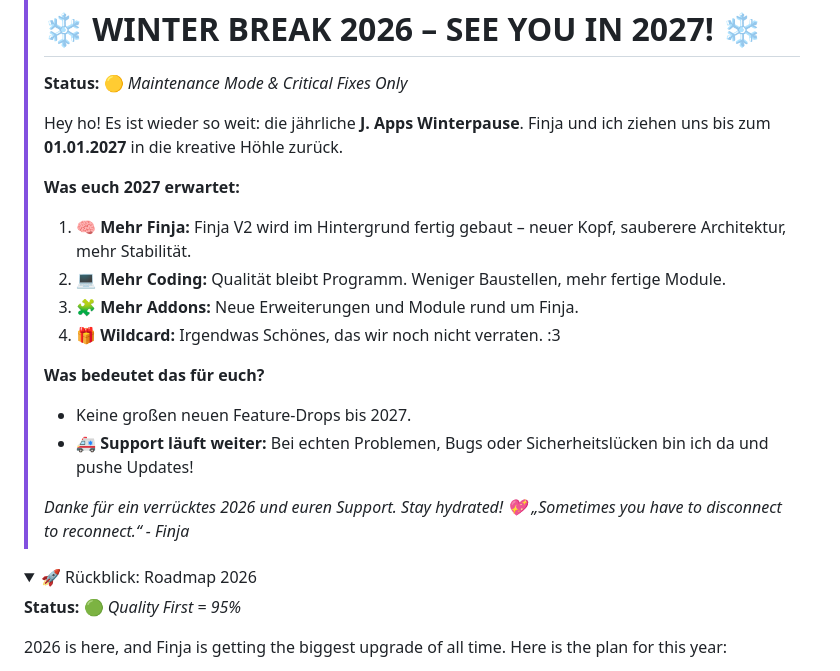
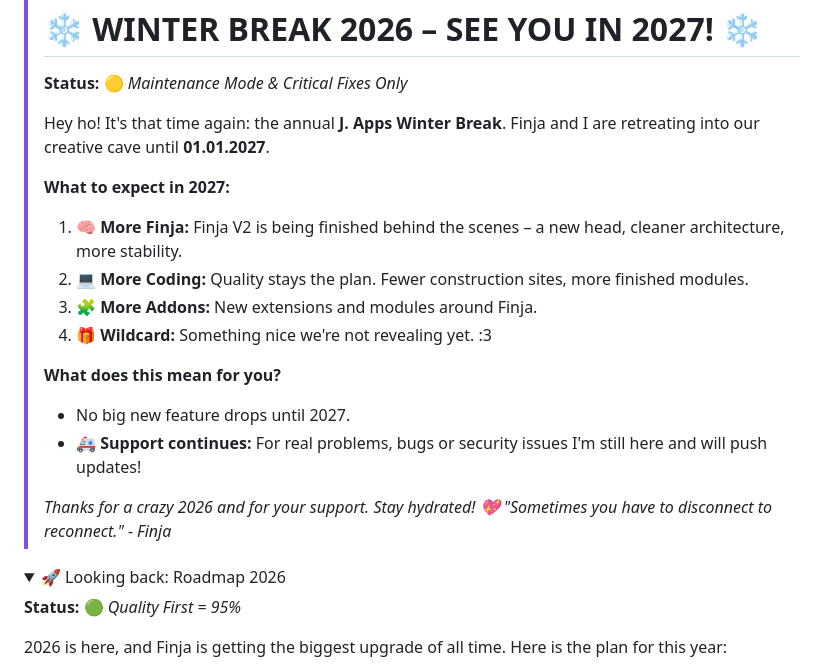
Before and after one commit to JohnV2002/Finja-AI-Ecosystem, a Markdown page: README.md, the part around the change. GitHub-like rendering; folded sections open.

Commit message:
README: winter break notice in English
Co-Authored-By: Claude Opus 5.5 <noreply@anthropic.com>

```diff
--- a/README.md
+++ b/README.md
@@ -16,23 +16,23 @@
 >
 > **Status:** 🟡 *Maintenance Mode & Critical Fixes Only*
 >
-> Hey ho! Es ist wieder so weit: die jährliche **J. Apps Winterpause**. Finja und ich ziehen uns bis zum **01.01.2027** in die kreative Höhle zurück.
+> Hey ho! It's that time again: the annual **J. Apps Winter Break**. Finja and I are retreating into our creative cave until **01.01.2027**.
 >
-> **Was euch 2027 erwartet:**
-> 1.  🧠 **Mehr Finja:** Finja V2 wird im Hintergrund fertig gebaut – neuer Kopf, sauberere Architektur, mehr Stabilität.
-> 2.  💻 **Mehr Coding:** Qualität bleibt Programm. Weniger Baustellen, mehr fertige Module.
-> 3.  🧩 **Mehr Addons:** Neue Erweiterungen und Module rund um Finja.
-> 4.  🎁 **Wildcard:** Irgendwas Schönes, das wir noch nicht verraten. :3
+> **What to expect in 2027:**
+> 1.  🧠 **More Finja:** Finja V2 is being finished behind the scenes – a new head, cleaner architecture, more stability.
+> 2.  💻 **More Coding:** Quality stays the plan. Fewer construction sites, more finished modules.
+> 3.  🧩 **More Addons:** New extensions and modules around Finja.
+> 4.  🎁 **Wildcard:** Something nice we're not revealing yet. :3
 >
-> **Was bedeutet das für euch?**
-> * Keine großen neuen Feature-Drops bis 2027.
-> * 🚑 **Support läuft weiter:** Bei echten Problemen, Bugs oder Sicherheitslücken bin ich da und pushe Updates!
+> **What does this mean for you?**
+> * No big new feature drops until 2027.
+> * 🚑 **Support continues:** For real problems, bugs or security issues I'm still here and will push updates!
 >
-> *Danke für ein verrücktes 2026 und euren Support. Stay hydrated! 💖*
-> *„Sometimes you have to disconnect to reconnect.“ - Finja*
+> *Thanks for a crazy 2026 and for your support. Stay hydrated! 💖*
+> *"Sometimes you have to disconnect to reconnect." - Finja*
 
 <details>
-<summary>🚀 Rückblick: Roadmap 2026</summary>
+<summary>🚀 Looking back: Roadmap 2026</summary>
 
 **Status:** 🟢 *Quality First = 95%*
 
```
